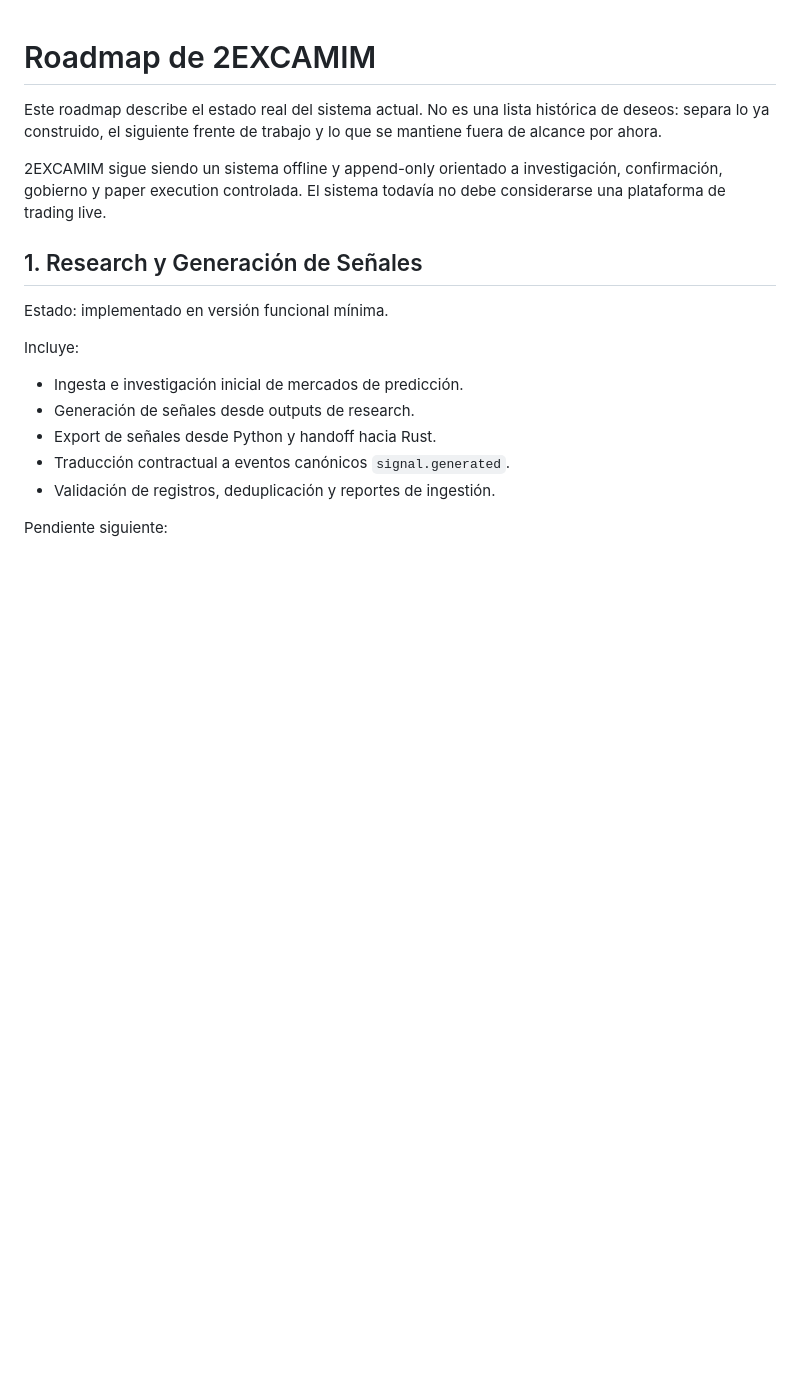
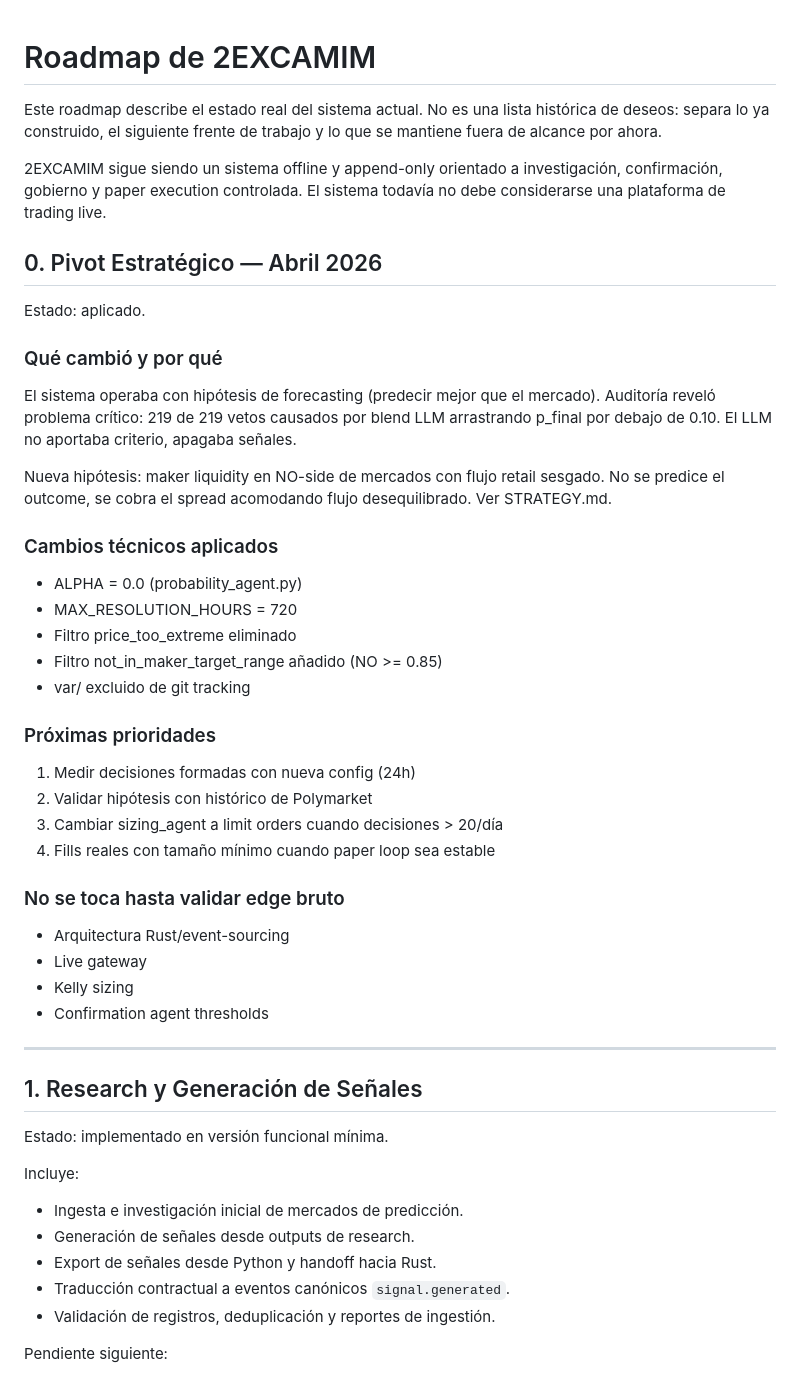
Before and after one commit to dvdbrao-dev/2excamim, a Markdown page: ROADMAP.md, the part around the change. GitHub-like rendering; blank space fills up the shorter version.

Commit message:
docs: add pivot strategy section to ROADMAP

```diff
--- a/ROADMAP.md
+++ b/ROADMAP.md
@@ -3,6 +3,41 @@
 Este roadmap describe el estado real del sistema actual. No es una lista histórica de deseos: separa lo ya construido, el siguiente frente de trabajo y lo que se mantiene fuera de alcance por ahora.
 
 2EXCAMIM sigue siendo un sistema offline y append-only orientado a investigación, confirmación, gobierno y paper execution controlada. El sistema todavía no debe considerarse una plataforma de trading live.
+
+## 0. Pivot Estratégico — Abril 2026
+
+Estado: aplicado.
+
+### Qué cambió y por qué
+El sistema operaba con hipótesis de forecasting (predecir mejor que el mercado).
+Auditoría reveló problema crítico: 219 de 219 vetos causados por blend LLM
+arrastrando p_final por debajo de 0.10. El LLM no aportaba criterio,
+apagaba señales.
+
+Nueva hipótesis: maker liquidity en NO-side de mercados con flujo retail
+sesgado. No se predice el outcome, se cobra el spread acomodando flujo
+desequilibrado. Ver STRATEGY.md.
+
+### Cambios técnicos aplicados
+- ALPHA = 0.0 (probability_agent.py)
+- MAX_RESOLUTION_HOURS = 720
+- Filtro price_too_extreme eliminado
+- Filtro not_in_maker_target_range añadido (NO >= 0.85)
+- var/ excluido de git tracking
+
+### Próximas prioridades
+1. Medir decisiones formadas con nueva config (24h)
+2. Validar hipótesis con histórico de Polymarket
+3. Cambiar sizing_agent a limit orders cuando decisiones > 20/día
+4. Fills reales con tamaño mínimo cuando paper loop sea estable
+
+### No se toca hasta validar edge bruto
+- Arquitectura Rust/event-sourcing
+- Live gateway
+- Kelly sizing
+- Confirmation agent thresholds
+
+---
 
 ## 1. Research y Generación de Señales
 
```
